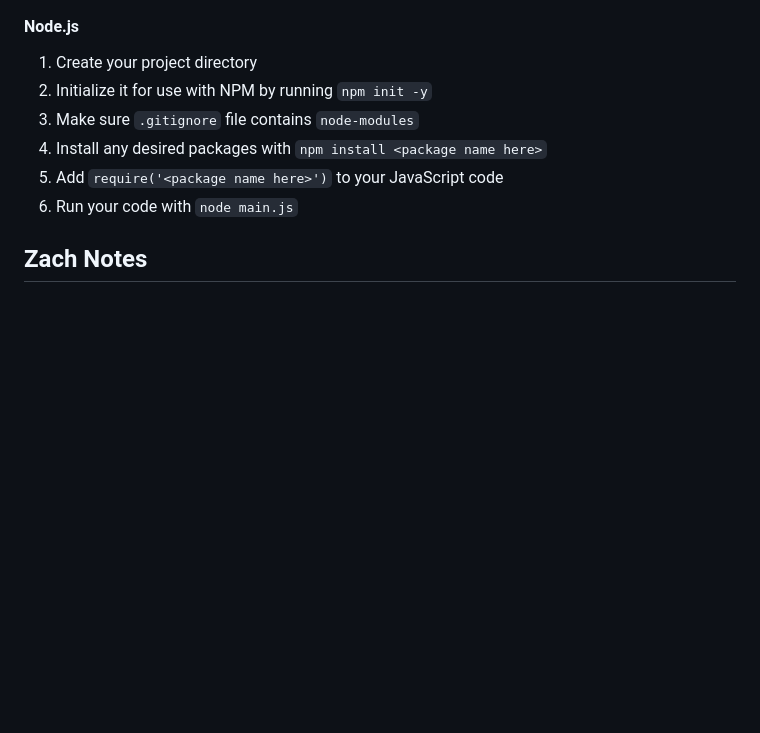
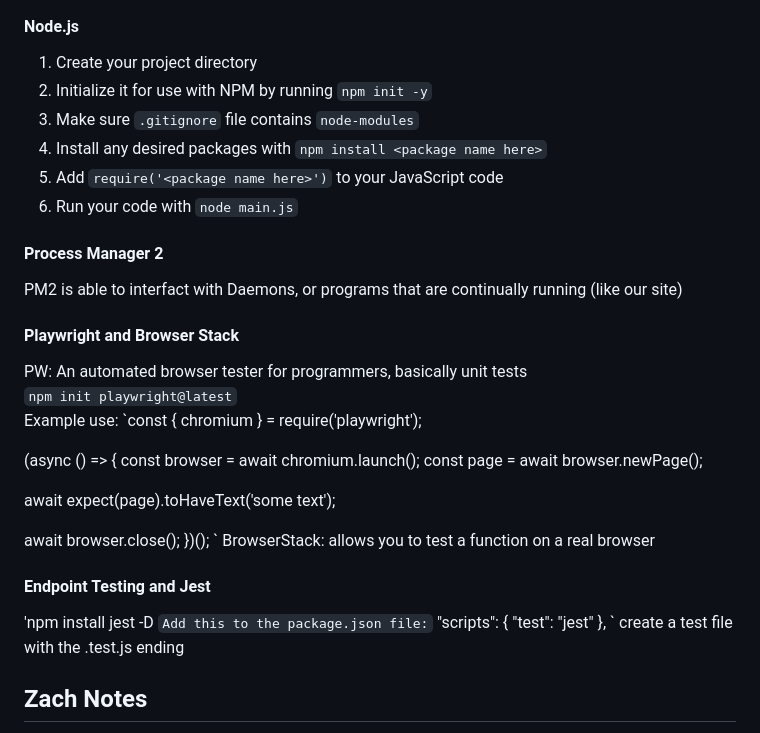
Before and after one commit to carternorton11/startup, a Markdown page: README.md, the part around the change. Drawn GitHub-style; blank space fills up the shorter version.

```diff
--- a/README.md
+++ b/README.md
@@ -255,6 +255,42 @@ GraphQL
 1. Install any desired packages with `npm install <package name here>`
 1. Add `require('<package name here>')` to your JavaScript code
 1. Run your code with `node main.js`
+
+#### Process Manager 2
+PM2 is able to interfact with Daemons, or programs that are continually running (like our site)
+
+#### Playwright and Browser Stack
+PW: An automated browser tester for programmers, basically unit tests <br>
+`npm init playwright@latest` <br>
+Example use:
+`const { chromium } = require('playwright');
+
+(async () => {
+  const browser = await chromium.launch();
+  const page = await browser.newPage();
+
+  await expect(page).toHaveText('some text');
+
+  await browser.close();
+})();
+`
+BrowserStack: allows you to test a function on a real browser <br>
+
+#### Endpoint Testing and Jest
+'npm install jest -D `
+Add this to the package.json file:
+` "scripts": {
+  "test": "jest"
+},
+`
+create a test file with the .test.js ending <br>
+
+
+
+
+
+
+
 
 ## Zach Notes
 
```
